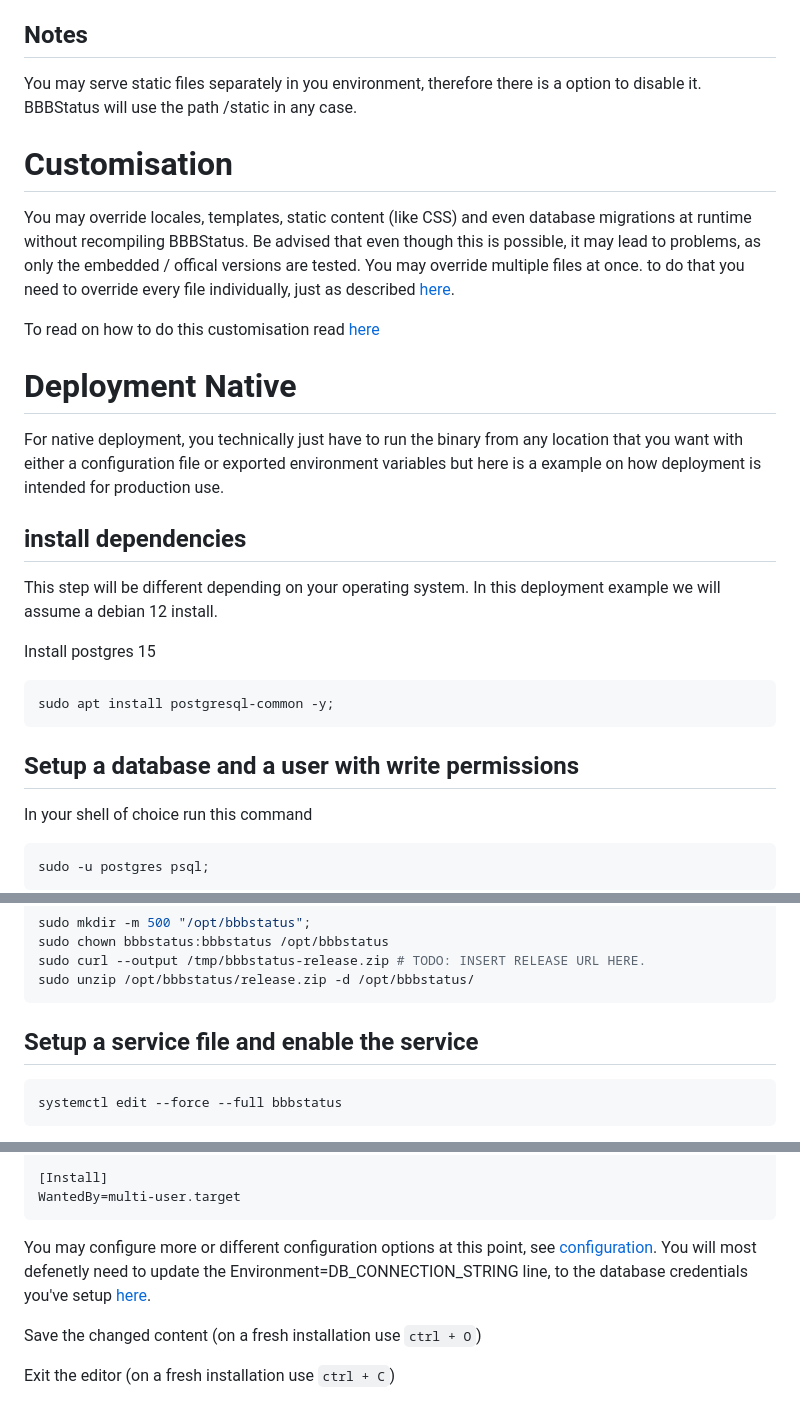
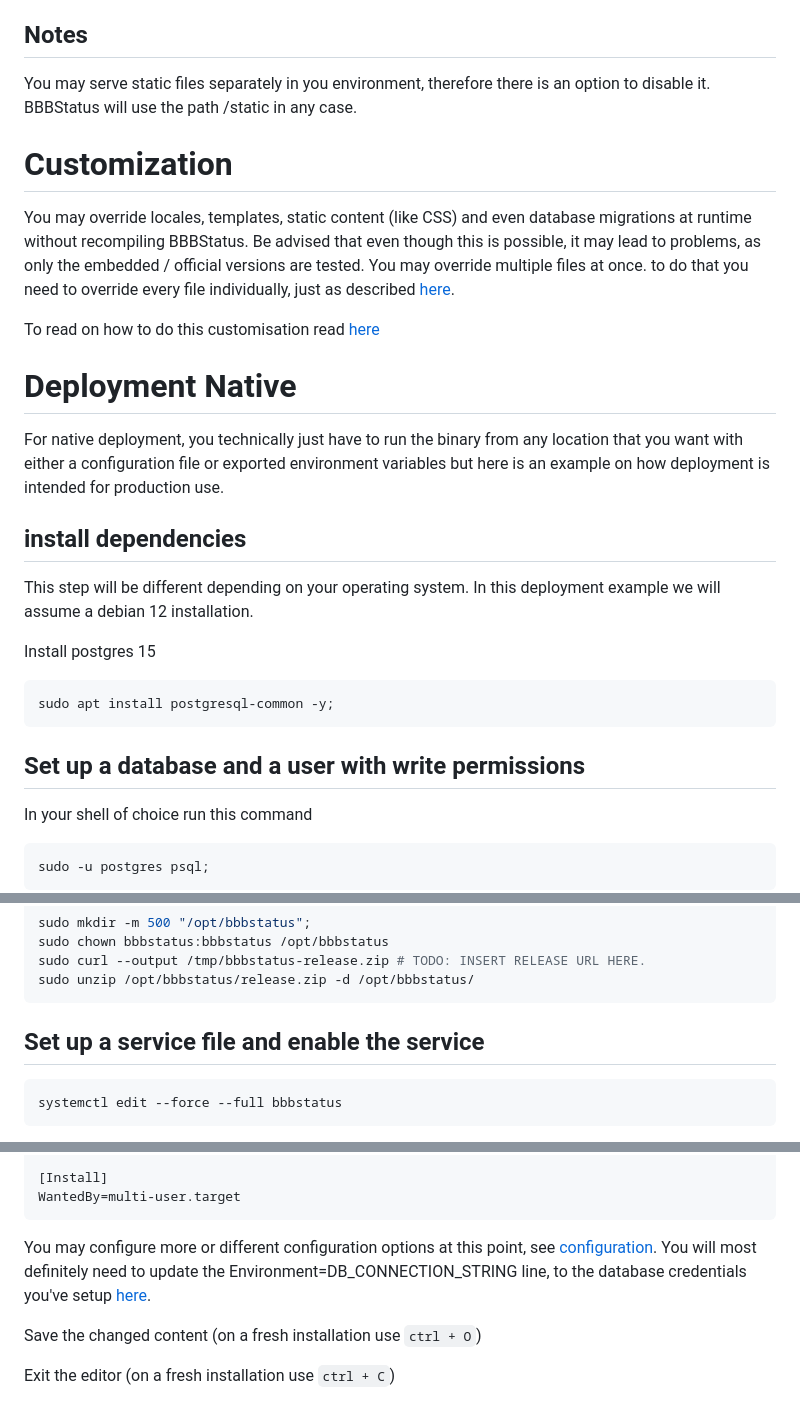
Before and after one commit to sa-kemper/bbbstatus, a Markdown page: README.MD, 3 parts joined by grey strips. GitHub-like rendering.

Commit message:
fix some typos
Signed-off-by: Samuel Kemper <196162023+sa-kemper@users.noreply.github.com>
Signed-off-by: sa-kemper <196162023+sa-kemper@users.noreply.github.com>

````diff
--- a/README.MD
+++ b/README.MD
@@ -43,14 +43,14 @@ automatically generated.
 
 ## Notes
 
-You may serve static files separately in you environment, therefore there is a option to disable it. BBBStatus will use
+You may serve static files separately in you environment, therefore there is an option to disable it. BBBStatus will use
 the path /static in any case.
 
-# Customisation
+# Customization
 
 You may override locales, templates, static content (like CSS) and even database migrations at runtime without
 recompiling BBBStatus. Be advised that even though this is possible, it may lead to problems, as only the embedded /
-offical versions are tested. You may override multiple files at once. to do that you need to override every file
+official versions are tested. You may override multiple files at once. to do that you need to override every file
 individually, just as described [here](markdown-documentation/Customisation.md).
 
 To read on how to do this customisation read [here](markdown-documentation/Customisation.md)
@@ -58,13 +58,13 @@ To read on how to do this customisation read [here](markdown-documentation/Custo
 # Deployment Native
 
 For native deployment, you technically just have to run the binary from any location that you want with either a
-configuration file or exported environment variables but here is a example on how deployment is intended for production
+configuration file or exported environment variables but here is an example on how deployment is intended for production
 use.
 
 ## install dependencies
 
 This step will be different depending on your operating system. In this deployment example we will assume a debian 12
-install.
+installation.
 
 Install postgres 15
 
@@ -72,7 +72,7 @@ Install postgres 15
 sudo apt install postgresql-common -y;
 ```
 
-## Setup a database and a user with write permissions
+## Set up a database and a user with write permissions
 
 In your shell of choice run this command
 
@@ -103,7 +103,7 @@ sudo curl --output /tmp/bbbstatus-release.zip # TODO: INSERT RELEASE URL HERE.
 sudo unzip /opt/bbbstatus/release.zip -d /opt/bbbstatus/
 ```
 
-## Setup a service file and enable the service
+## Set up a service file and enable the service
 
 ```shell
 systemctl edit --force --full bbbstatus
@@ -135,8 +135,8 @@ WantedBy=multi-user.target
 ```
 
 You may configure more or different configuration options at this point, see [configuration](README.MD#configuration).
-You will most defenetly need to update the Environment=DB_CONNECTION_STRING line, to the database credentials you've
-setup [here](README.MD#setup-a-database-and-a-user-with-write-permissions).
+You will most definitely need to update the Environment=DB_CONNECTION_STRING line, to the database credentials you've
+setup [here](README.MD#set-up-a-database-and-a-user-with-write-permissions).
 
 Save the changed content (on a fresh installation use `ctrl + O`)
 
````
